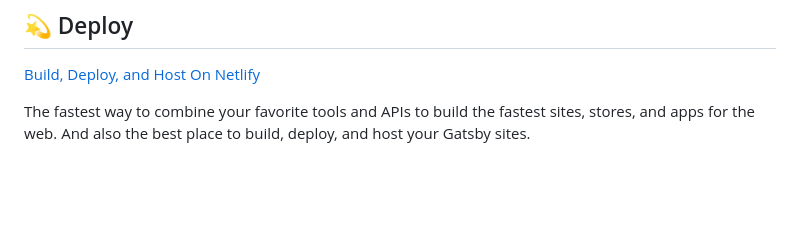
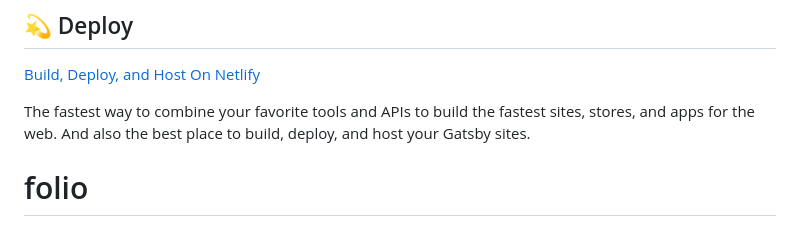
Before and after one commit to sigsound/2026-folio, a Markdown page: README.md, the part around the change. Rendered like a GitHub page; blank space fills up the shorter version.

```diff
--- a/README.md
+++ b/README.md
@@ -97,3 +97,4 @@ Looking for more guidance? Full documentation for Gatsby lives [on the website](
 The fastest way to combine your favorite tools and APIs to build the fastest sites, stores, and apps for the web. And also the best place to build, deploy, and host your Gatsby sites.
 
 <!-- AUTO-GENERATED-CONTENT:END -->
+# folio
```
